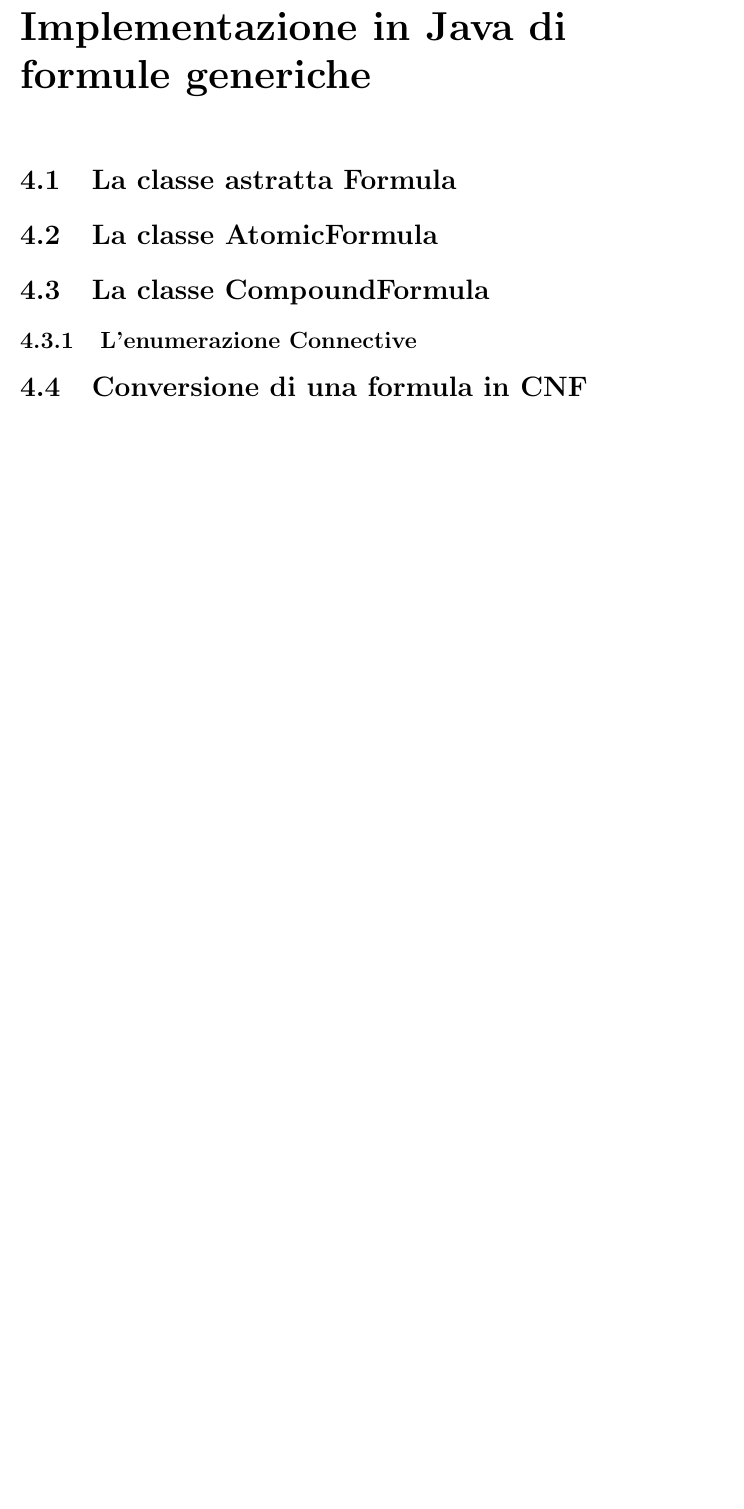
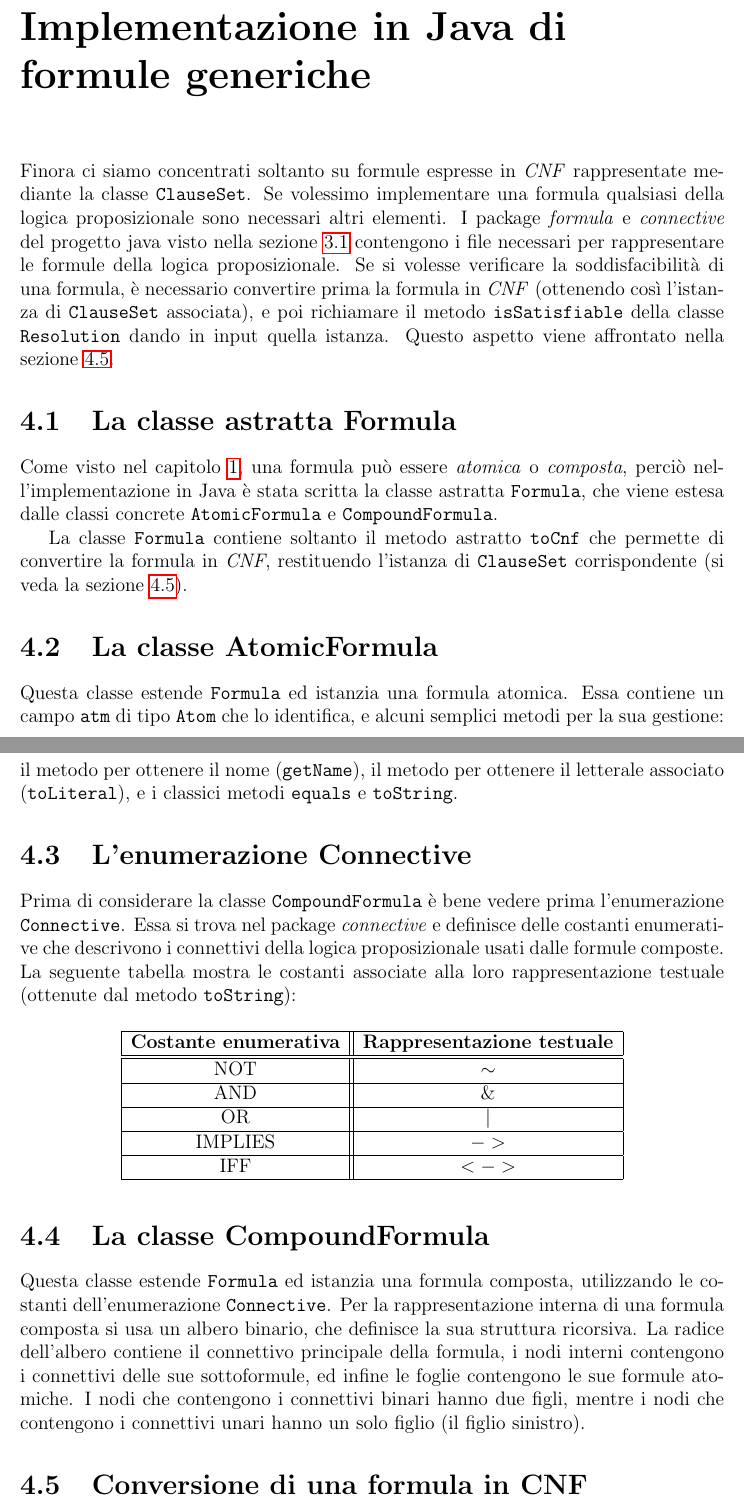
Before and after one commit to nicoloi/tesi, a LaTeX document (TemplateTesi.tex): part of page 23 of 29 before the commit and two parts of pages 24 and 25 of 31 after it, the two joined at a grey line, cut so that both start at the same text, the shorter picture padded with empty space. Compiled offline with pdfLaTeX.

Commit message:
add changes

```diff
--- a/TemplateTesi.tex
+++ b/TemplateTesi.tex
@@ -11,6 +11,7 @@
 \usepackage[italian]{babel}
 \usepackage{setspace}
 \usepackage{tesi}
+\usepackage{float}
 
 % per inserire codice java
 \usepackage{listings}
@@ -496,12 +506,38 @@ Gli step vengono memorizzati in un campo statico \texttt{trace} di tipo \texttt{
 %			CAPITOLO 4
 \chapter{Implementazione in Java di formule generiche}
 \label{formulas}
+Finora ci siamo concentrati soltanto su formule espresse in \emph{CNF} rappresentate mediante la classe \texttt{ClauseSet}. Se volessimo implementare una formula qualsiasi della logica proposizionale sono necessari altri elementi. I package \emph{formula} e \emph{connective} del progetto java visto nella sezione \ref{project_structure} contengono i file necessari per rappresentare le formule della logica proposizionale. Se si volesse verificare la soddisfacibilità di una formula, è necessario convertire prima la formula in \emph{CNF} (ottenendo così l'istanza di \texttt{ClauseSet} associata), e poi richiamare il metodo \texttt{isSatisfiable} della classe \texttt{Resolution} dando in input quella istanza. Questo aspetto viene affrontato nella sezione \ref{conversion}.
 
 \section{La classe astratta Formula}
+Come visto nel capitolo \ref{intro}, una formula può essere \emph{atomica} o \emph{composta}, perciò nell'implementazione in Java è stata scritta la classe astratta \texttt{Formula}, che viene estesa dalle classi concrete \texttt{AtomicFormula} e \texttt{CompoundFormula}.
+
+La classe \texttt{Formula} contiene soltanto il metodo astratto \texttt{toCnf} che permette di convertire la formula in \emph{CNF}, restituendo l'istanza di \texttt{ClauseSet} corrispondente (si veda la sezione \ref{conversion}).
 
 \section{La classe AtomicFormula}
+Questa classe estende \texttt{Formula} ed istanzia una formula atomica. Essa contiene un campo \texttt{atm} di tipo \texttt{Atom} che lo identifica, e alcuni semplici metodi per la sua gestione: il metodo per ottenere il nome (\texttt{getName}), il metodo per ottenere il letterale associato (\texttt{toLiteral}), e i classici metodi \texttt{equals} e \texttt{toString}.
+
+\section{L'enumerazione Connective}
+Prima di considerare la classe \texttt{CompoundFormula} è bene vedere prima l'enumerazione \texttt{Connective}. Essa si trova nel package \emph{connective} e definisce delle costanti enumerative che descrivono i connettivi della logica proposizionale usati dalle formule composte. La seguente tabella mostra le costanti associate alla loro rappresentazione testuale (ottenute dal metodo \texttt{toString}):
+\begin{table}[H]
+    \centering
+    \begin{tabular}{|c||c|}
+        \hline
+        \textbf{Costante enumerativa} & \textbf{Rappresentazione testuale} \\
+        \hline\hline
+        NOT & $\sim$ \\
+        \hline
+        AND & $\&$ \\
+        \hline
+        OR & $|$ \\
+        \hline
+        IMPLIES & $->$ \\
+        \hline
+        IFF & $<->$ \\
+        \hline
+    \end{tabular}
+\end{table}
 
 \section{La classe CompoundFormula}
-\subsection{L'enumerazione Connective}
+Questa classe estende \texttt{Formula} ed istanzia una formula composta, utilizzando le costanti dell'enumerazione \texttt{Connective}. Per la rappresentazione interna di una formula composta si usa un albero binario, che definisce la sua struttura ricorsiva. La radice dell'albero contiene il connettivo principale della formula, i nodi interni contengono i connettivi delle sue sottoformule, ed infine le foglie contengono le sue formule atomiche. I nodi che contengono i connettivi binari hanno due figli, mentre i nodi che contengono i connettivi unari hanno un solo figlio (il figlio sinistro).
 
 \section{Conversione di una formula in CNF}
```
Also changed, not shown: TemplateTesi.pdf, img/step.png (added), TemplateTesi.tex (22 more changed lines).
